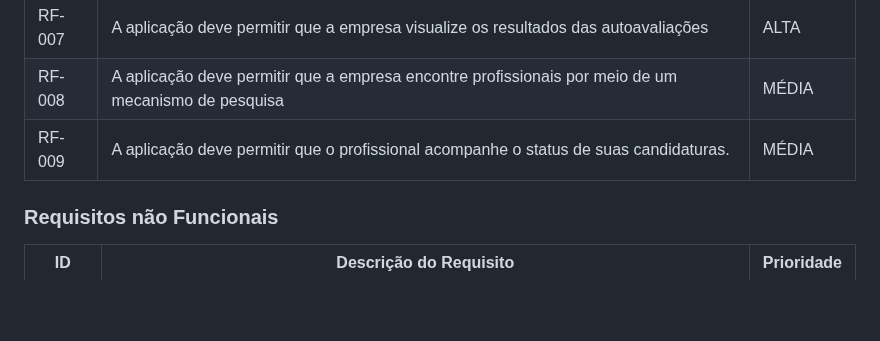
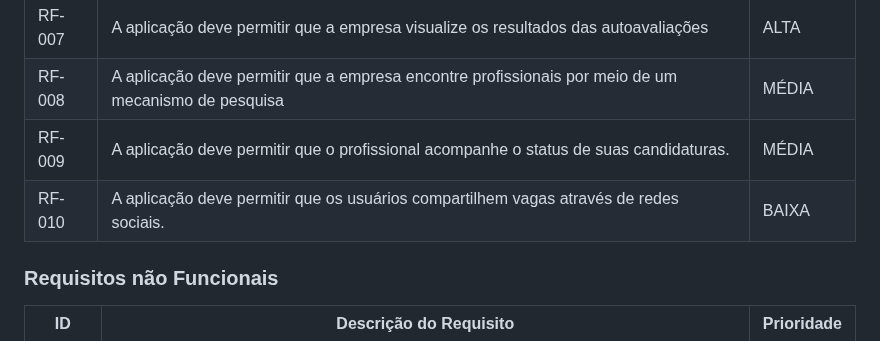
Before and after one commit to ICEI-PUC-Minas-PMV-ADS/pmv-ads-2023-2-e2-proj-int-t5-eixo_2_grupo_5, a Markdown page: docs/02-Especificação do Projeto.md, the part around the change. GitHub-like rendering; blank space fills up the shorter version.

```diff
--- a/docs/02-Especificação do Projeto.md
+++ b/docs/02-Especificação do Projeto.md
@@ -42,6 +42,7 @@ As tabelas que se seguem apresentam os requisitos funcionais e não funcionais q
 |RF-007| A aplicação deve permitir que a empresa visualize os resultados das autoavaliações | ALTA |
 |RF-008| A aplicação deve permitir que a empresa encontre profissionais por meio de um mecanismo de pesquisa  | MÉDIA |
 |RF-009| A aplicação deve permitir que o profissional acompanhe o status de suas candidaturas. | MÉDIA |
+|RF-010| A aplicação deve permitir que os usuários compartilhem vagas através de redes sociais. | BAIXA |
 
 ### Requisitos não Funcionais
 
```
